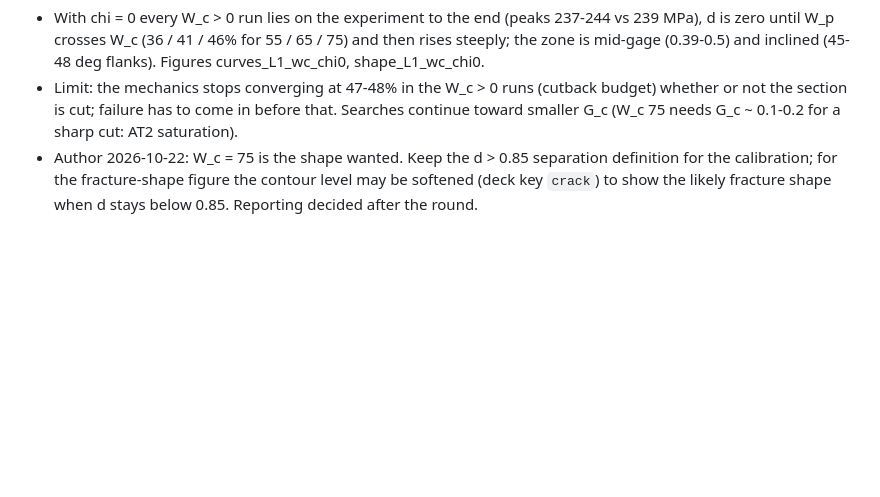
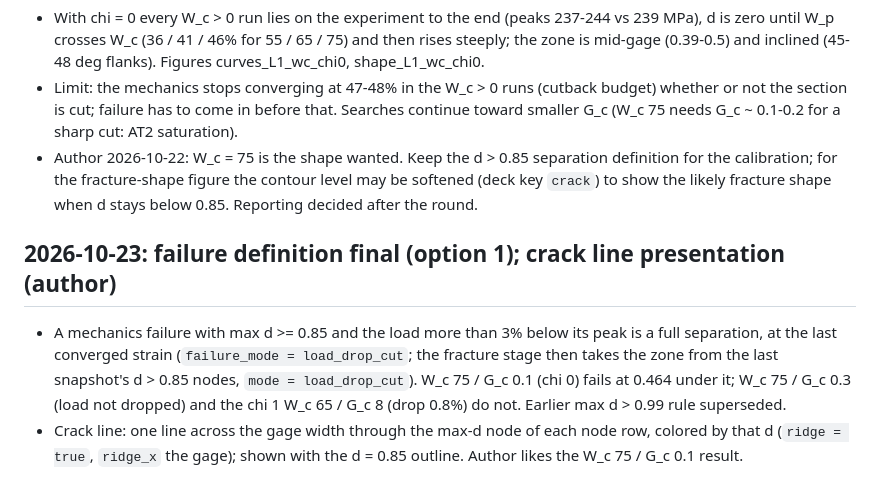
Before and after one commit to aashiquear/pinn-cp-pfd-benchmark, a Markdown page: .claude/FINDINGS.md, the part around the change. Rendered like a GitHub page; blank space fills up the shorter version.

```diff
--- a/.claude/FINDINGS.md
+++ b/.claude/FINDINGS.md
@@ -511,3 +511,13 @@ NOT derivable from the code: measured facts, decisions, and traps.
 - Author 2026-10-22: W_c = 75 is the shape wanted. Keep the d > 0.85 separation definition for the
   calibration; for the fracture-shape figure the contour level may be softened (deck key `crack`)
   to show the likely fracture shape when d stays below 0.85. Reporting decided after the round.
+
+## 2026-10-23: failure definition final (option 1); crack line presentation (author)
+- A mechanics failure with max d >= 0.85 and the load more than 3% below its peak is a full
+  separation, at the last converged strain (`failure_mode = load_drop_cut`; the fracture stage then
+  takes the zone from the last snapshot's d > 0.85 nodes, `mode = load_drop_cut`). W_c 75 / G_c 0.1
+  (chi 0) fails at 0.464 under it; W_c 75 / G_c 0.3 (load not dropped) and the chi 1 W_c 65 / G_c 8
+  (drop 0.8%) do not. Earlier max d > 0.99 rule superseded.
+- Crack line: one line across the gage width through the max-d node of each node row, colored by
+  that d (`ridge = true`, `ridge_x` the gage); shown with the d = 0.85 outline. Author likes the
+  W_c 75 / G_c 0.1 result.
```
Also changed, not shown: docs/12_ni_study.md (+7 -0 lines), figures/ni/pfd/shape_L1_wc_chi0.png, figures/ni/pfd/shape_L1_wc_chi0_damage.png, 4 other files.
